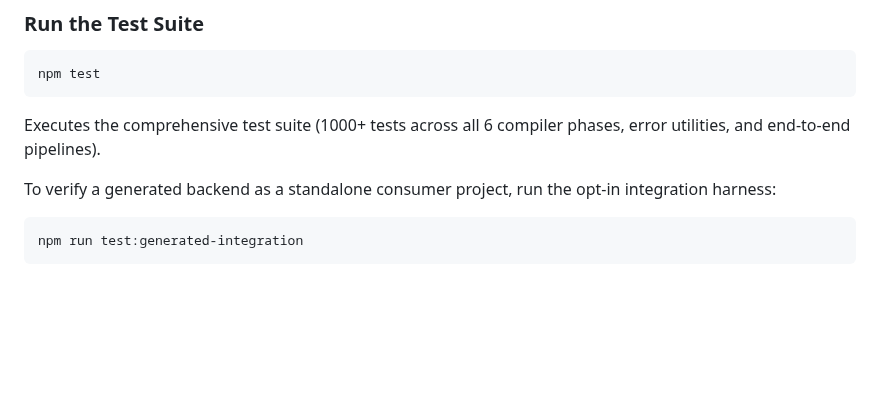
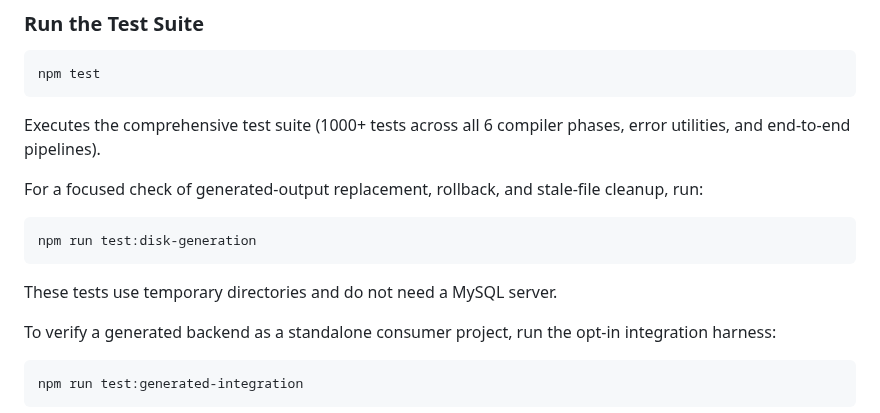
Before and after one commit to aniketh027/APIForge, a Markdown page: README.md, the part around the change. Drawn GitHub-style; blank space fills up the shorter version.

Commit message:
docs: describe the focused disk-generation check

````diff
--- a/README.md
+++ b/README.md
@@ -483,6 +483,15 @@ npm test
 ```
 Executes the comprehensive test suite (1000+ tests across all 6 compiler phases, error utilities, and end-to-end pipelines).
 
+For a focused check of generated-output replacement, rollback, and stale-file
+cleanup, run:
+
+```bash
+npm run test:disk-generation
+```
+
+These tests use temporary directories and do not need a MySQL server.
+
 To verify a generated backend as a standalone consumer project, run the opt-in integration harness:
 
 ```bash
````
